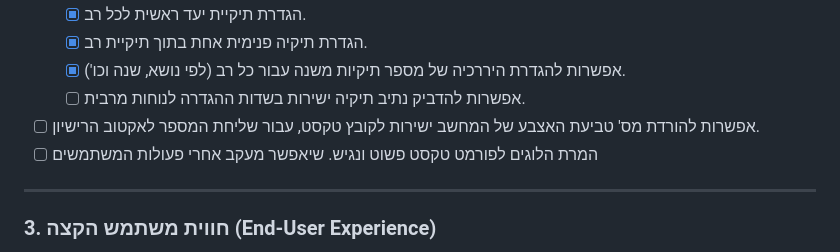
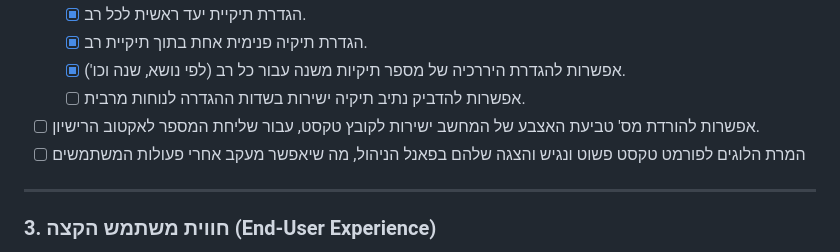
Before and after one commit to NHLOCAL/KolHaShiurim, a Markdown page: torah_shiurim_transfer/ROADMAP.md, the part around the change. Rendered like a GitHub page.

```diff
--- a/torah_shiurim_transfer/ROADMAP.md
+++ b/torah_shiurim_transfer/ROADMAP.md
@@ -29,7 +29,7 @@
     - [x] אפשרות להגדרת היררכיה של מספר תיקיות משנה עבור כל רב (לפי נושא, שנה וכו').
     - [ ] אפשרות להדביק נתיב תיקיה ישירות בשדות ההגדרה לנוחות מרבית.
 - [ ] אפשרות להורדת מס' טביעת האצבע של המחשב ישירות לקובץ טקסט, עבור שליחת המספר לאקטוב הרישיון.
-- [ ] המרת הלוגים לפורמט טקסט פשוט ונגיש. שיאפשר מעקב אחרי פעולות המשתמשים
+- [ ] המרת הלוגים לפורמט טקסט פשוט ונגיש והצגה שלהם בפאנל הניהול, מה שיאפשר מעקב אחרי פעולות המשתמשים
 
 ---
 
```
